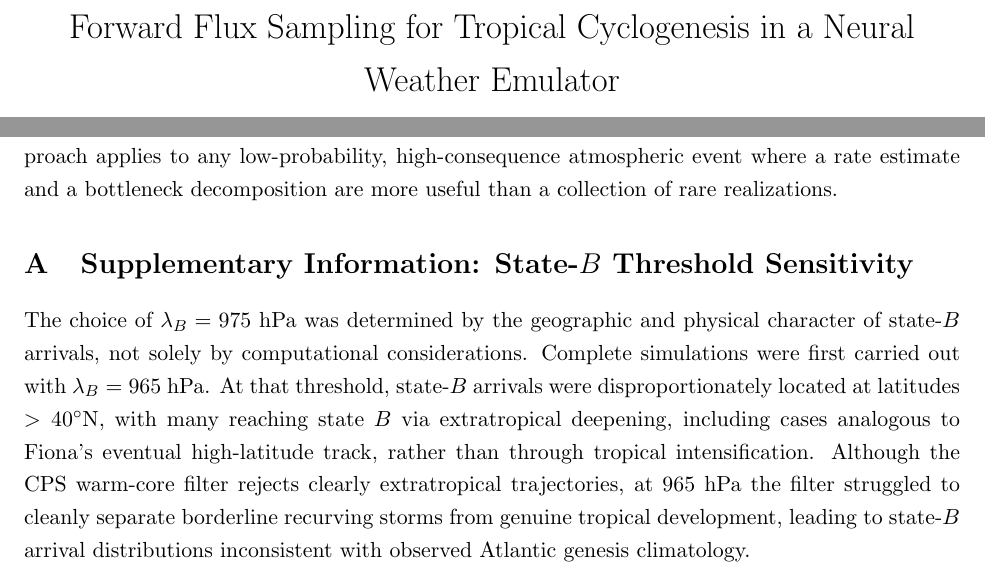
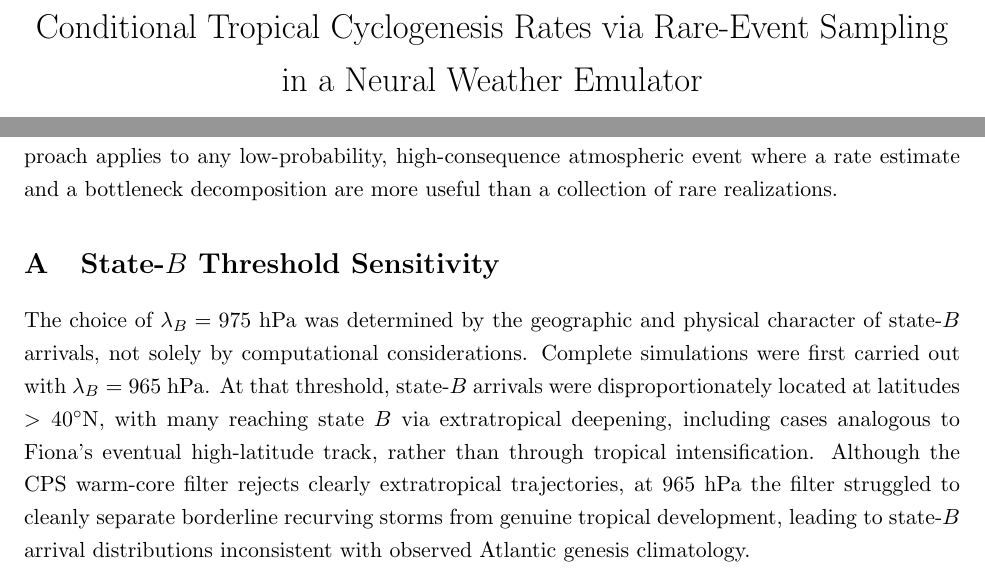
Before and after one commit to NCAR/miles-tails, a LaTeX paper (FFS_for_hurricanes/main_james2.tex): two parts of pages 1 and 25 of 29, joined at a grey line, cut at the place of the change. Compiled offline with pdfLaTeX.

Commit message:
Update title to outcome-first; rename appendix section; alt title commented out

```diff
--- a/FFS_for_hurricanes/main_james2.tex
+++ b/FFS_for_hurricanes/main_james2.tex
@@ -28,7 +28,8 @@
 \usepackage{xcolor}
 %% ---- End placeholder ----
 
-\title{Forward Flux Sampling for Tropical Cyclogenesis in a Neural Weather Emulator}
+% \title{Tropical Cyclogenesis Rates from Forward Flux Sampling in a Neural Weather Emulator}  % alt title (FFS-first)
+\title{Conditional Tropical Cyclogenesis Rates via Rare-Event Sampling in a Neural Weather Emulator}
 
 \author{%
   John S. Schreck$^{1,*}$,
@@ -965,7 +966,7 @@
 a bottleneck decomposition are more useful than a collection of rare realizations.
 
 \appendix
-\section{Supplementary Information: State-$B$ Threshold Sensitivity}
+\section{State-$B$ Threshold Sensitivity}
 \label{sec:si_threshold}
 
 The choice of $\lambda_B = 975$~hPa was determined by the geographic and physical
```
Also changed, not shown: FFS_for_hurricanes/main_james2.pdf.
